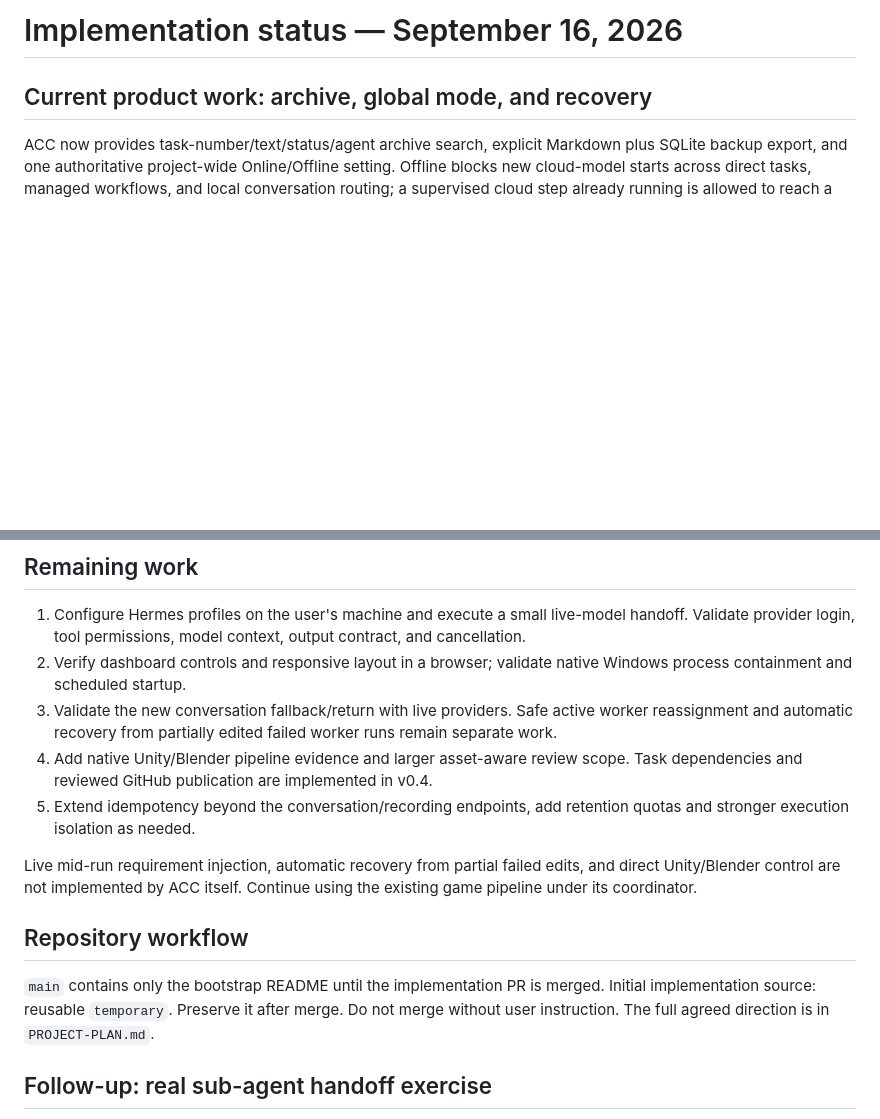
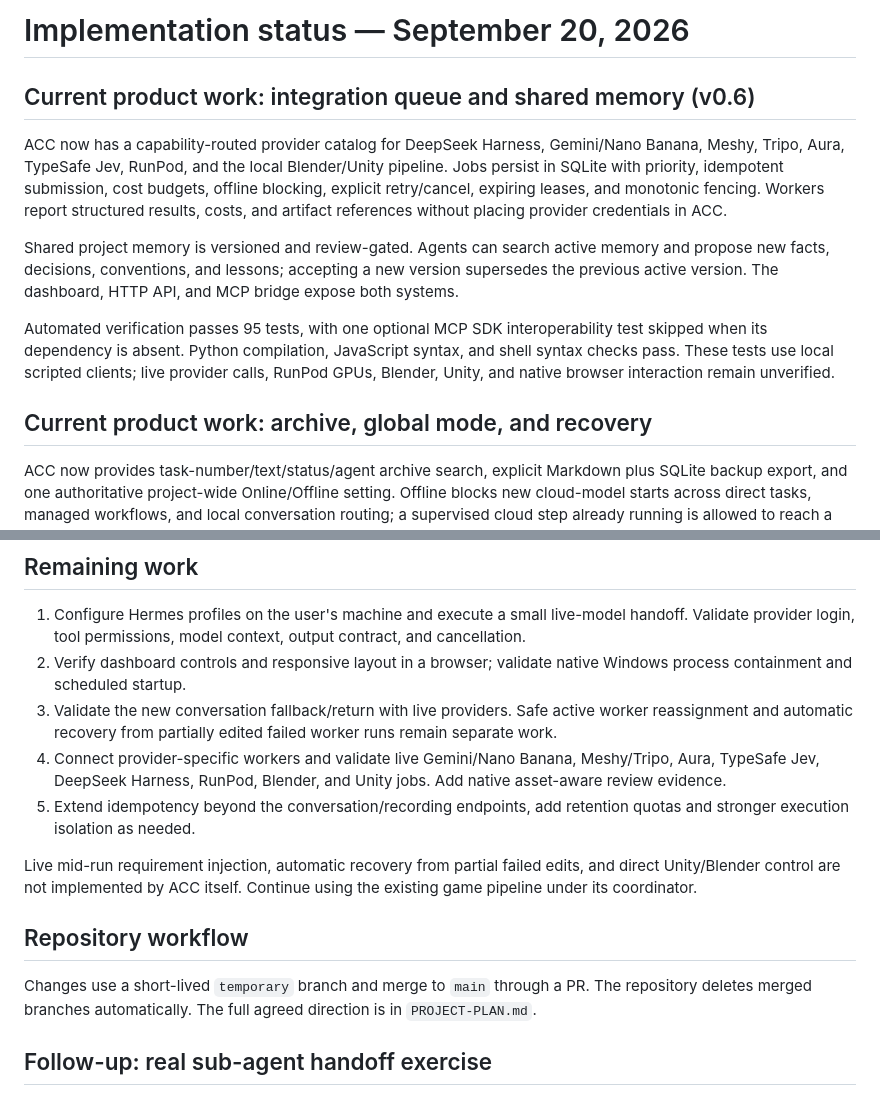
Before and after one commit to mkinsey29-source/The-ACC-AgentCommandCenter, a Markdown page: docs/IMPLEMENTATION-STATUS.md, 2 parts joined by grey strips. GitHub-like rendering; blank space fills up the shorter version.

Commit message:
Add integration platform: update docs/IMPLEMENTATION-STATUS.md

```diff
--- a/docs/IMPLEMENTATION-STATUS.md
+++ b/docs/IMPLEMENTATION-STATUS.md
@@ -1,4 +1,12 @@
-# Implementation status — September 16, 2026
+# Implementation status — September 20, 2026
+
+## Current product work: integration queue and shared memory (v0.6)
+
+ACC now has a capability-routed provider catalog for DeepSeek Harness, Gemini/Nano Banana, Meshy, Tripo, Aura, TypeSafe Jev, RunPod, and the local Blender/Unity pipeline. Jobs persist in SQLite with priority, idempotent submission, cost budgets, offline blocking, explicit retry/cancel, expiring leases, and monotonic fencing. Workers report structured results, costs, and artifact references without placing provider credentials in ACC.
+
+Shared project memory is versioned and review-gated. Agents can search active memory and propose new facts, decisions, conventions, and lessons; accepting a new version supersedes the previous active version. The dashboard, HTTP API, and MCP bridge expose both systems.
+
+Automated verification passes 95 tests, with one optional MCP SDK interoperability test skipped when its dependency is absent. Python compilation, JavaScript syntax, and shell syntax checks pass. These tests use local scripted clients; live provider calls, RunPod GPUs, Blender, Unity, and native browser interaction remain unverified.
 
 ## Current product work: archive, global mode, and recovery
 
@@ -70,14 +78,14 @@ Stage A is partially demonstrated with actual local command workers and a tested
 1. Configure Hermes profiles on the user's machine and execute a small live-model handoff. Validate provider login, tool permissions, model context, output contract, and cancellation.
 2. Verify dashboard controls and responsive layout in a browser; validate native Windows process containment and scheduled startup.
 3. Validate the new conversation fallback/return with live providers. Safe active worker reassignment and automatic recovery from partially edited failed worker runs remain separate work.
-4. Add native Unity/Blender pipeline evidence and larger asset-aware review scope. Task dependencies and reviewed GitHub publication are implemented in v0.4.
+4. Connect provider-specific workers and validate live Gemini/Nano Banana, Meshy/Tripo, Aura, TypeSafe Jev, DeepSeek Harness, RunPod, Blender, and Unity jobs. Add native asset-aware review evidence.
 5. Extend idempotency beyond the conversation/recording endpoints, add retention quotas and stronger execution isolation as needed.
 
 Live mid-run requirement injection, automatic recovery from partial failed edits, and direct Unity/Blender control are not implemented by ACC itself. Continue using the existing game pipeline under its coordinator.
 
 ## Repository workflow
 
-`main` contains only the bootstrap README until the implementation PR is merged. Initial implementation source: reusable `temporary`. Preserve it after merge. Do not merge without user instruction. The full agreed direction is in `PROJECT-PLAN.md`.
+Changes use a short-lived `temporary` branch and merge to `main` through a PR. The repository deletes merged branches automatically. The full agreed direction is in `PROJECT-PLAN.md`.
 
 ## Follow-up: real sub-agent handoff exercise
 
```
